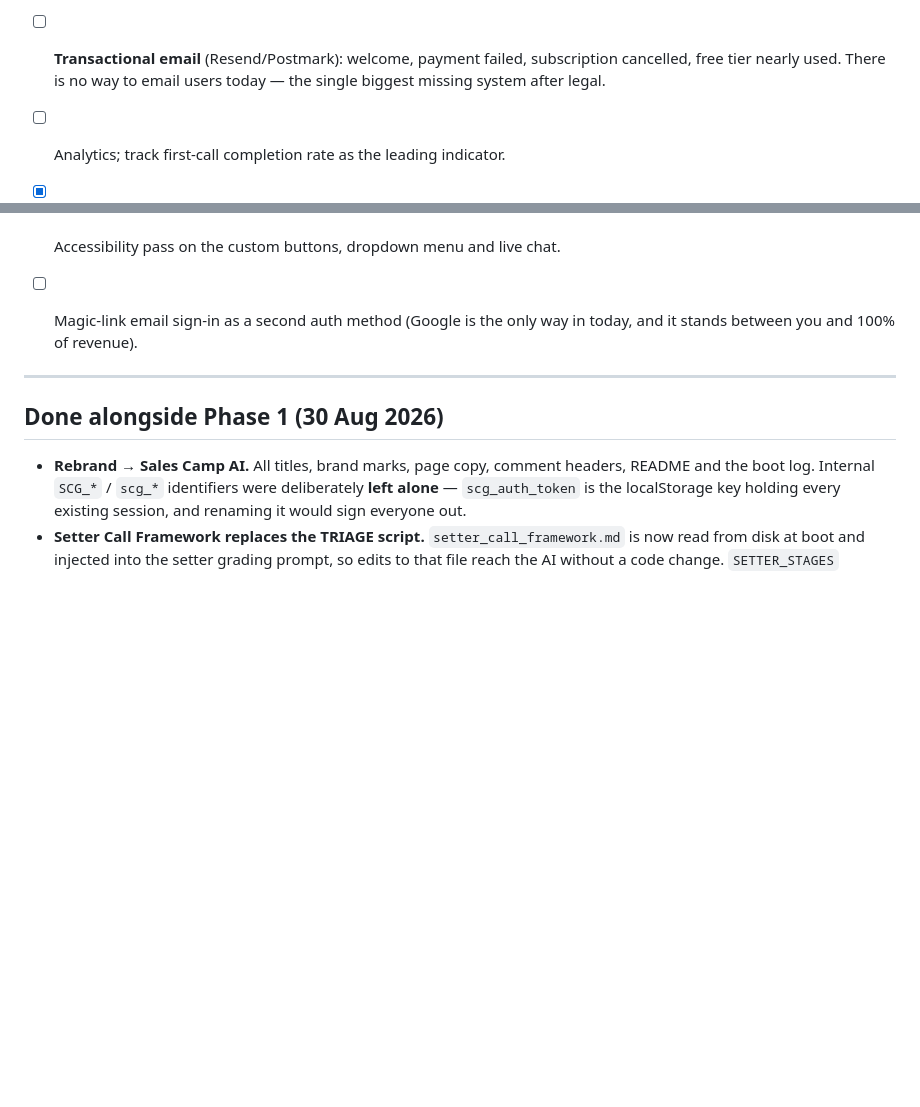
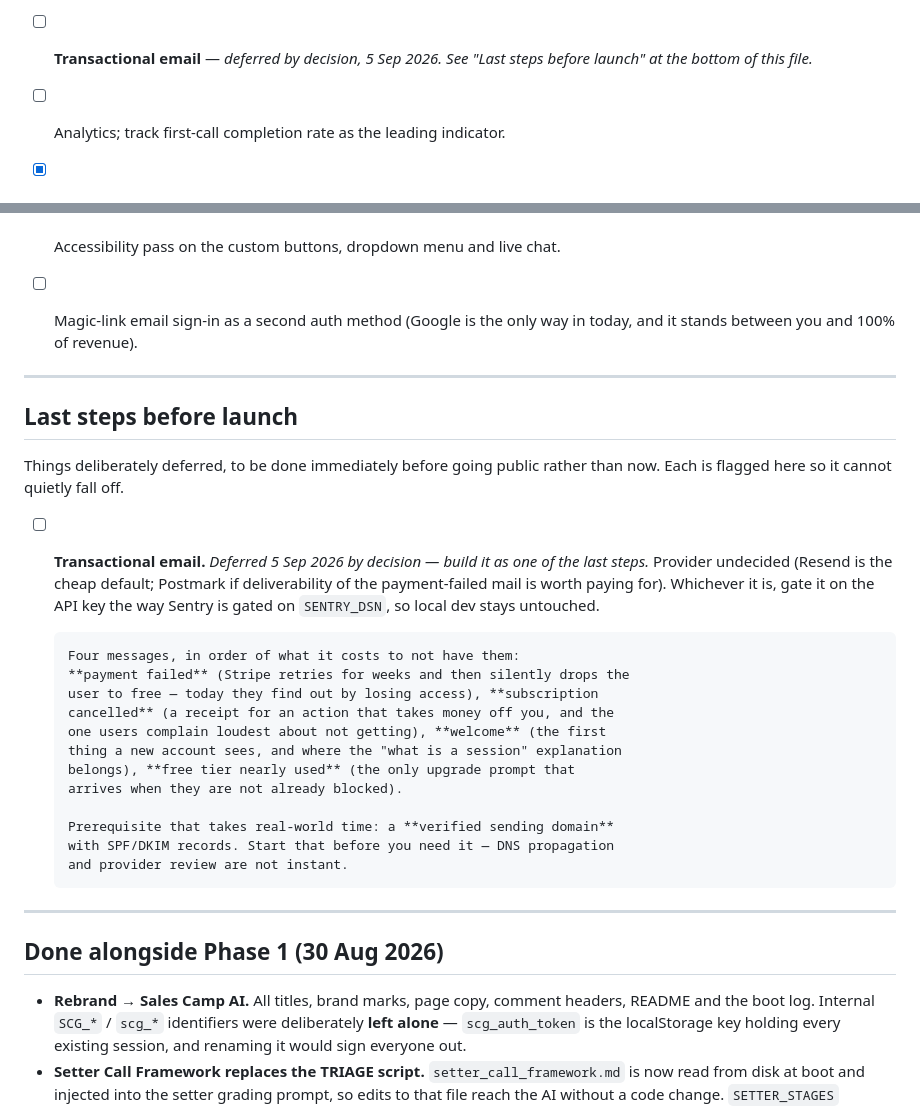
Before and after one commit to simmyh02-dot/sales-games, a Markdown page: roadmap-launch-2026.md, 2 parts joined by grey strips. Rendered like a GitHub page; blank space fills up the shorter version.

Commit message:
Defer transactional email to a flagged pre-launch step
Decision, 5 Sep 2026: don't build it now. Moved out of the Phase 3 list into
a new "Last steps before launch" section so it can't quietly fall off, with
the four messages ranked by what it costs to not have them and the one
prerequisite that takes real-world time — a verified sending domain with
SPF/DKIM, which is not instant and should be started before it's needed.

Co-Authored-By: Claude Opus 5 <noreply@anthropic.com>

```diff
--- a/roadmap-launch-2026.md
+++ b/roadmap-launch-2026.md
@@ -103,9 +103,8 @@ revisit if abuse appears.
       Icons (`favicon.svg`, a two-size `.ico`, `apple-touch-icon.png`,
       `icon-512.png`, `site.webmanifest`) and the 1200×630 `og-image.png`
       were rendered from the brand mark and the landing headline.
-- [ ] **Transactional email** (Resend/Postmark): welcome, payment failed,
-      subscription cancelled, free tier nearly used. There is no way to email
-      users today — the single biggest missing system after legal.
+- [ ] **Transactional email** — *deferred by decision, 5 Sep 2026. See
+      "Last steps before launch" at the bottom of this file.*
 - [ ] Analytics; track first-call completion rate as the leading indicator.
 - [x] **Visible session counter + a plain-English definition of a session.**
       A meter in the app bar on every signed-in page, from `/api/user/status`
@@ -166,6 +165,32 @@ revisit if abuse appears.
 
 ---
 
+## Last steps before launch
+
+Things deliberately deferred, to be done immediately before going public
+rather than now. Each is flagged here so it cannot quietly fall off.
+
+- [ ] **Transactional email.** *Deferred 5 Sep 2026 by decision — build it as
+      one of the last steps.* Provider undecided (Resend is the cheap default;
+      Postmark if deliverability of the payment-failed mail is worth paying
+      for). Whichever it is, gate it on the API key the way Sentry is gated on
+      `SENTRY_DSN`, so local dev stays untouched.
+
+      Four messages, in order of what it costs to not have them:
+      **payment failed** (Stripe retries for weeks and then silently drops the
+      user to free — today they find out by losing access), **subscription
+      cancelled** (a receipt for an action that takes money off you, and the
+      one users complain loudest about not getting), **welcome** (the first
+      thing a new account sees, and where the "what is a session" explanation
+      belongs), **free tier nearly used** (the only upgrade prompt that
+      arrives when they are not already blocked).
+
+      Prerequisite that takes real-world time: a **verified sending domain**
+      with SPF/DKIM records. Start that before you need it — DNS propagation
+      and provider review are not instant.
+
+---
+
 ## Done alongside Phase 1 (30 Aug 2026)
 
 - **Rebrand → Sales Camp AI.** All titles, brand marks, page copy, comment
```
